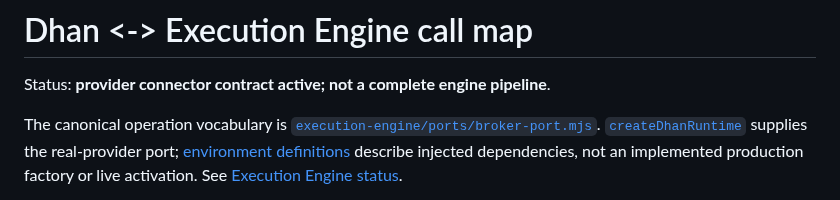
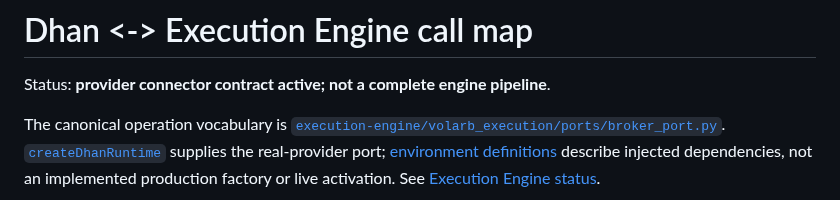
Before and after one commit to ayyararyan/volarb, a Markdown page: docs/providers/dhan-execution-engine-call-map.md, the part around the change. Rendered like a GitHub page.

Commit message:
docs(dhan): point call map to Python contracts

```diff
--- a/docs/providers/dhan-execution-engine-call-map.md
+++ b/docs/providers/dhan-execution-engine-call-map.md
@@ -3,7 +3,7 @@
 Status: **provider connector contract active; not a complete engine pipeline**.
 
 The canonical operation vocabulary is
-[`execution-engine/ports/broker-port.mjs`](../../execution-engine/ports/broker-port.mjs).
+[`execution-engine/volarb_execution/ports/broker_port.py`](../../execution-engine/volarb_execution/ports/broker_port.py).
 [`createDhanRuntime`](../../services/dhan-chatgpt-mcp/src/dhan-runtime.mjs) supplies
 the real-provider port; [environment definitions](../../environments/execution/production.json)
 describe injected dependencies, not an implemented production factory or live
```
